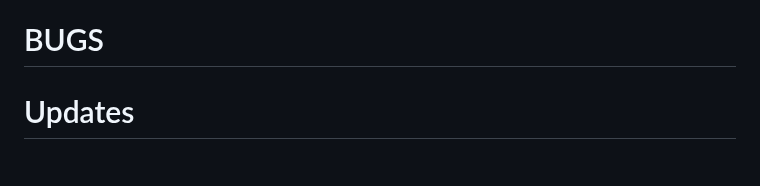
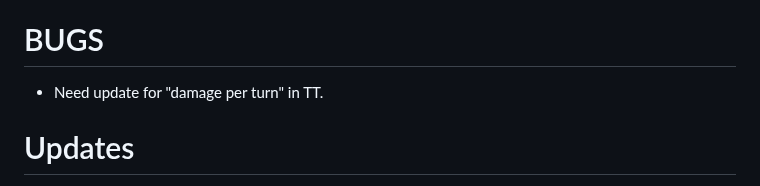
Before and after one commit to Twaddler01/rpg_similitude, a Markdown page: README.md, the part around the change. Drawn GitHub-style.

```diff
--- a/README.md
+++ b/README.md
@@ -6,6 +6,7 @@ https://twaddler01.github.io/rpg_similitude/
 https://play.google.com/store/apps/details?id=com.phlox.simpleserver
 - Identified a css error on Chrome (Mobile) that intermittently errors when applying a css classList. This is NOT an issue when using Firefox Mobile. For now, recommend using the Firefox browser until issue can be addressed. Likely a Github server-related error since code executes error free on Chrome locally. A workaround on mobile is listed above by using an HTTP server (running a Node.js server in Termux also works fine on my Android device).
 # BUGS
+- Need update for "damage per turn" in TT.
 
 # Updates
 11-08-2024
```
